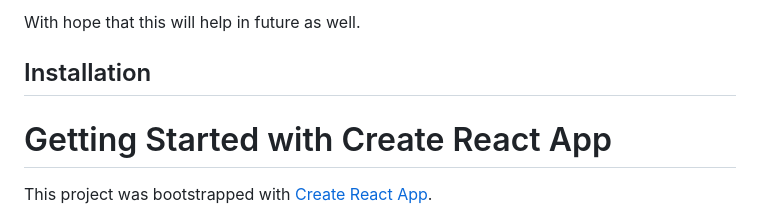
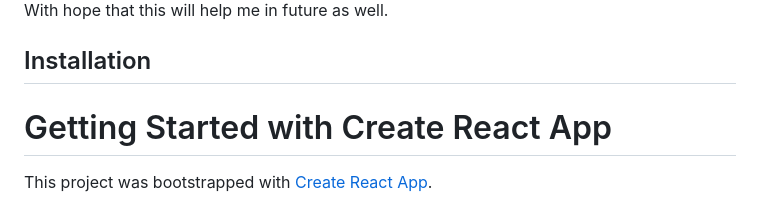
Before and after one commit to adrshk/Reactxpress, a Markdown page: README.md, the part around one of its changes. Rendered like a GitHub page.

```diff
--- a/README.md
+++ b/README.md
@@ -32,12 +30,6 @@ So I decided the following structure of my project with single package.json file
 
 
-With hope that this will help in future as well.
-
-
-
-
-
-
+With hope that this will help me in future as well.
 
 
 ## Installation
```
Also changed, not shown: other parts of README.md (+1 -3 lines).
